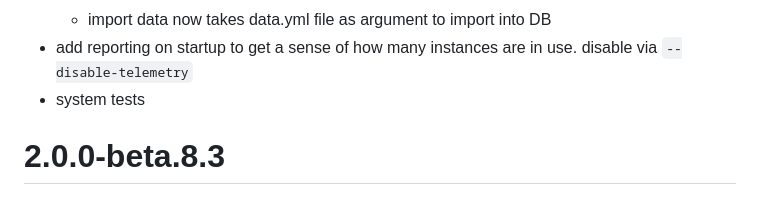
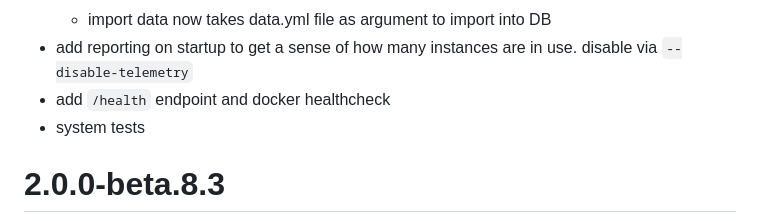
Before and after one commit to JM-Lemmi/ical-relay, a Markdown page: Changelog.md, the part around the change. Drawn GitHub-style.

Commit message:
docs(changelog): add healthcheck

```diff
--- a/Changelog.md
+++ b/Changelog.md
@@ -14,6 +14,7 @@
   - remove cleanup timers (not implemented anyway)
   - import data now takes data.yml file as argument to import into DB
 - add reporting on startup to get a sense of how many instances are in use. disable via `--disable-telemetry`
+- add `/health` endpoint and docker healthcheck
 - system tests
 
 # 2.0.0-beta.8.3
```
